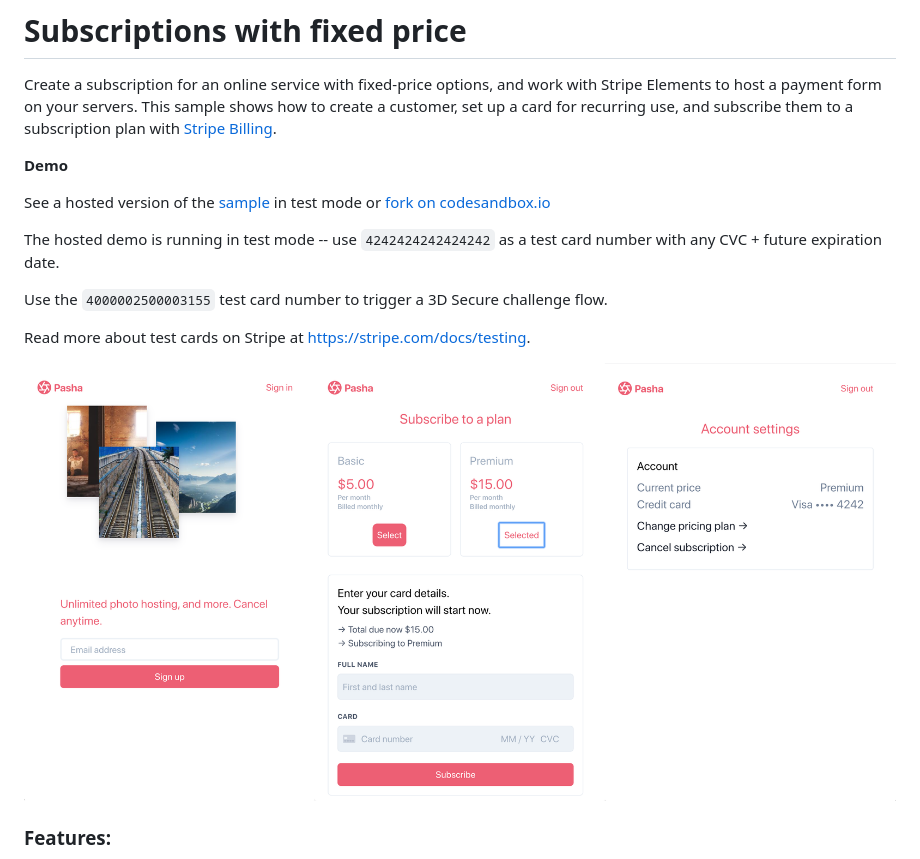
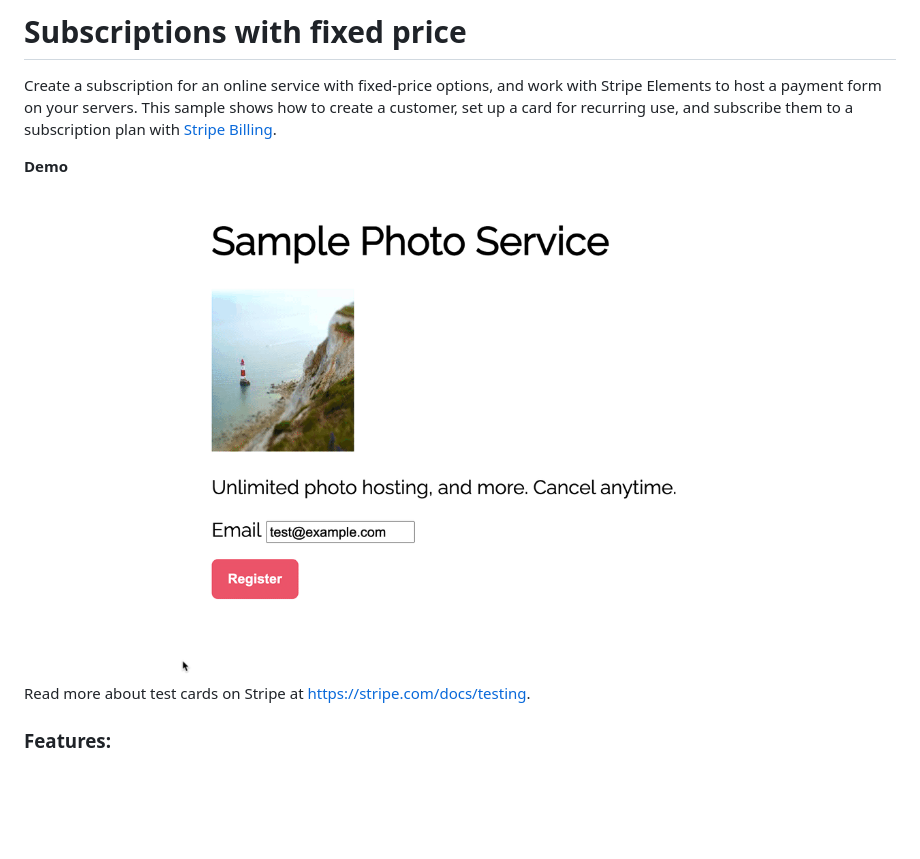
Before and after one commit to stripe-samples/subscription-use-cases, a Markdown page: fixed-price-subscriptions/README.md, the part around the change. GitHub-like rendering; pictures changed too: fixed-price-subscriptions/demo.gif (added); blank space fills up the shorter version.

```diff
--- a/fixed-price-subscriptions/README.md
+++ b/fixed-price-subscriptions/README.md
@@ -6,15 +6,9 @@ This sample shows how to create a customer, set up a card for recurring use, and
 
 **Demo**
 
-See a hosted version of the [sample](https://xt7b9.sse.codesandbox.io/) in test mode or [fork on codesandbox.io](https://codesandbox.io/s/github/stripe-samples/subscription-use-cases/tree/master/fixed-price-subscriptions)
-
-The hosted demo is running in test mode -- use `4242424242424242` as a test card number with any CVC + future expiration date.
-
-Use the `4000002500003155` test card number to trigger a 3D Secure challenge flow.
+<img src="./demo.gif" alt="Preview of sample" style="max-width:25%;">
 
 Read more about test cards on Stripe at https://stripe.com/docs/testing.
-
-<img src="subscription-with-fixed-price.png" alt="Preview of recipe" style="max-width:25%;">
 
 ### Features:
 
```
Also changed, not shown: README.md (+1 -1 lines), per-seat-subscriptions/README.md (+11 -8 lines), 1 other file.
